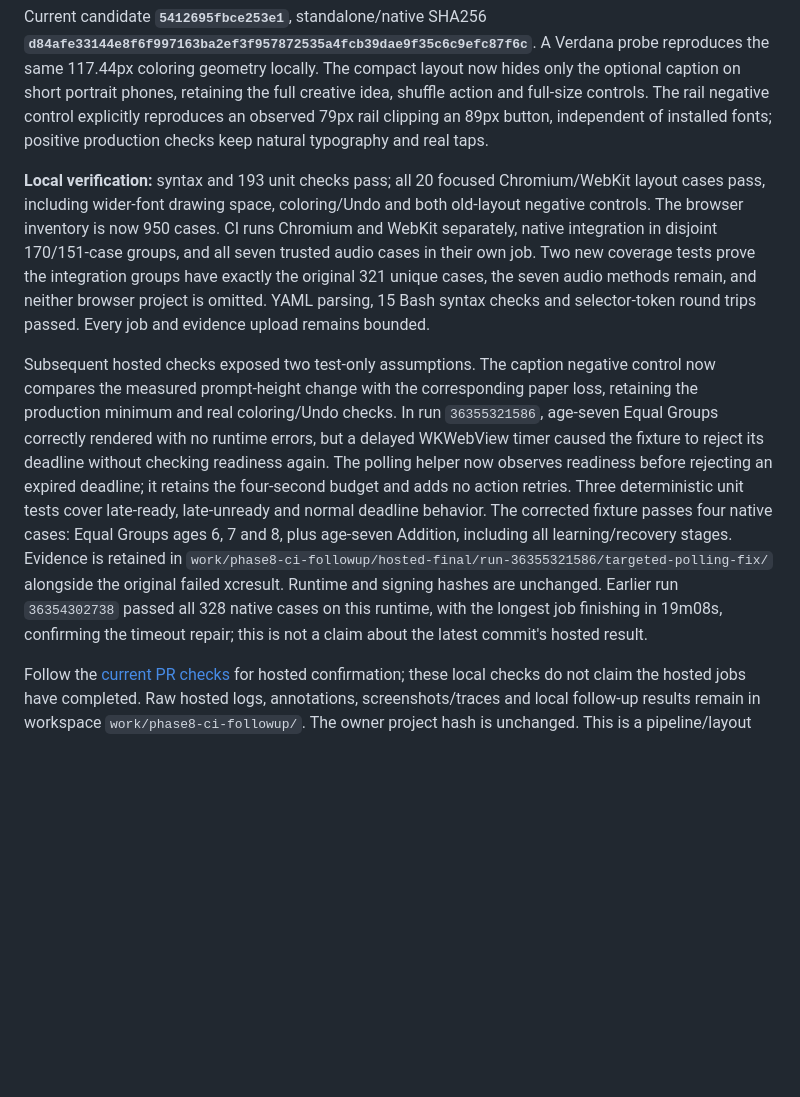
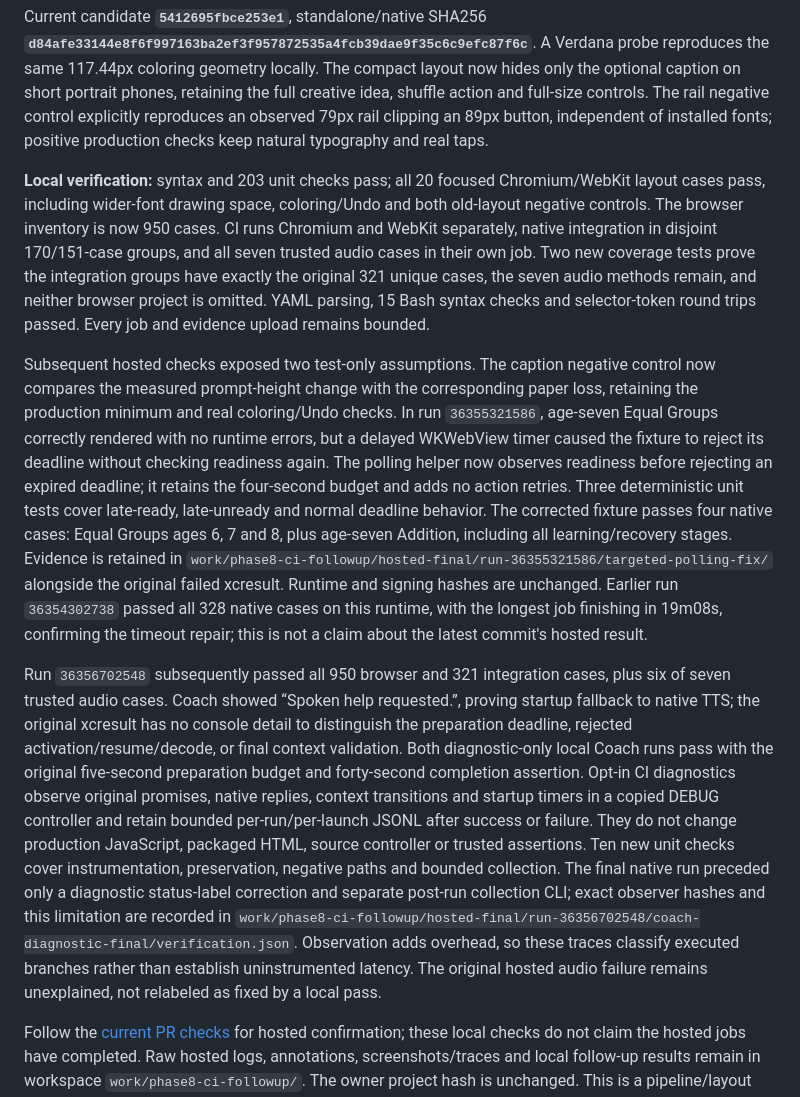
Before and after one commit to kartikkp/Doodle-fun, a Markdown page: docs/creative-play-qa.md, the part around the change. Rendered like a GitHub page; blank space fills up the shorter version.

Commit message:
docs(08-04): retain hosted audio failure and diagnostic evidence

```diff
--- a/docs/creative-play-qa.md
+++ b/docs/creative-play-qa.md
@@ -6,9 +6,11 @@ The owner-reported hosted run `36347261267` passed **946/948** browser cases. It
 
 Current candidate **`5412695fbce253e1`**, standalone/native SHA256 **`d84afe33144e8f6f997163ba2ef3f957872535a4fcb39dae9f35c6c9efc87f6c`**. A Verdana probe reproduces the same 117.44px coloring geometry locally. The compact layout now hides only the optional caption on short portrait phones, retaining the full creative idea, shuffle action and full-size controls. The rail negative control explicitly reproduces an observed 79px rail clipping an 89px button, independent of installed fonts; positive production checks keep natural typography and real taps.
 
-**Local verification:** syntax and 193 unit checks pass; all 20 focused Chromium/WebKit layout cases pass, including wider-font drawing space, coloring/Undo and both old-layout negative controls. The browser inventory is now 950 cases. CI runs Chromium and WebKit separately, native integration in disjoint 170/151-case groups, and all seven trusted audio cases in their own job. Two new coverage tests prove the integration groups have exactly the original 321 unique cases, the seven audio methods remain, and neither browser project is omitted. YAML parsing, 15 Bash syntax checks and selector-token round trips passed. Every job and evidence upload remains bounded.
+**Local verification:** syntax and 203 unit checks pass; all 20 focused Chromium/WebKit layout cases pass, including wider-font drawing space, coloring/Undo and both old-layout negative controls. The browser inventory is now 950 cases. CI runs Chromium and WebKit separately, native integration in disjoint 170/151-case groups, and all seven trusted audio cases in their own job. Two new coverage tests prove the integration groups have exactly the original 321 unique cases, the seven audio methods remain, and neither browser project is omitted. YAML parsing, 15 Bash syntax checks and selector-token round trips passed. Every job and evidence upload remains bounded.
 
 Subsequent hosted checks exposed two test-only assumptions. The caption negative control now compares the measured prompt-height change with the corresponding paper loss, retaining the production minimum and real coloring/Undo checks. In run `36355321586`, age-seven Equal Groups correctly rendered with no runtime errors, but a delayed WKWebView timer caused the fixture to reject its deadline without checking readiness again. The polling helper now observes readiness before rejecting an expired deadline; it retains the four-second budget and adds no action retries. Three deterministic unit tests cover late-ready, late-unready and normal deadline behavior. The corrected fixture passes four native cases: Equal Groups ages 6, 7 and 8, plus age-seven Addition, including all learning/recovery stages. Evidence is retained in `work/phase8-ci-followup/hosted-final/run-36355321586/targeted-polling-fix/` alongside the original failed xcresult. Runtime and signing hashes are unchanged. Earlier run `36354302738` passed all 328 native cases on this runtime, with the longest job finishing in 19m08s, confirming the timeout repair; this is not a claim about the latest commit's hosted result.
+
+Run `36356702548` subsequently passed all 950 browser and 321 integration cases, plus six of seven trusted audio cases. Coach showed “Spoken help requested.”, proving startup fallback to native TTS; the original xcresult has no console detail to distinguish the preparation deadline, rejected activation/resume/decode, or final context validation. Both diagnostic-only local Coach runs pass with the original five-second preparation budget and forty-second completion assertion. Opt-in CI diagnostics observe original promises, native replies, context transitions and startup timers in a copied DEBUG controller and retain bounded per-run/per-launch JSONL after success or failure. They do not change production JavaScript, packaged HTML, source controller or trusted assertions. Ten new unit checks cover instrumentation, preservation, negative paths and bounded collection. The final native run preceded only a diagnostic status-label correction and separate post-run collection CLI; exact observer hashes and this limitation are recorded in `work/phase8-ci-followup/hosted-final/run-36356702548/coach-diagnostic-final/verification.json`. Observation adds overhead, so these traces classify executed branches rather than establish uninstrumented latency. The original hosted audio failure remains unexplained, not relabeled as fixed by a local pass.
 
 Follow the [current PR checks](https://github.com/kartikkp/Doodle-fun/pull/9/checks) for hosted confirmation; these local checks do not claim the hosted jobs have completed. Raw hosted logs, annotations, screenshots/traces and local follow-up results remain in workspace `work/phase8-ci-followup/`. The owner project hash is unchanged. This is a pipeline/layout repair, with no new TestFlight upload.
 
```
Also changed, not shown: .planning/STATE.md (+3 -1 lines), 1 other file.
